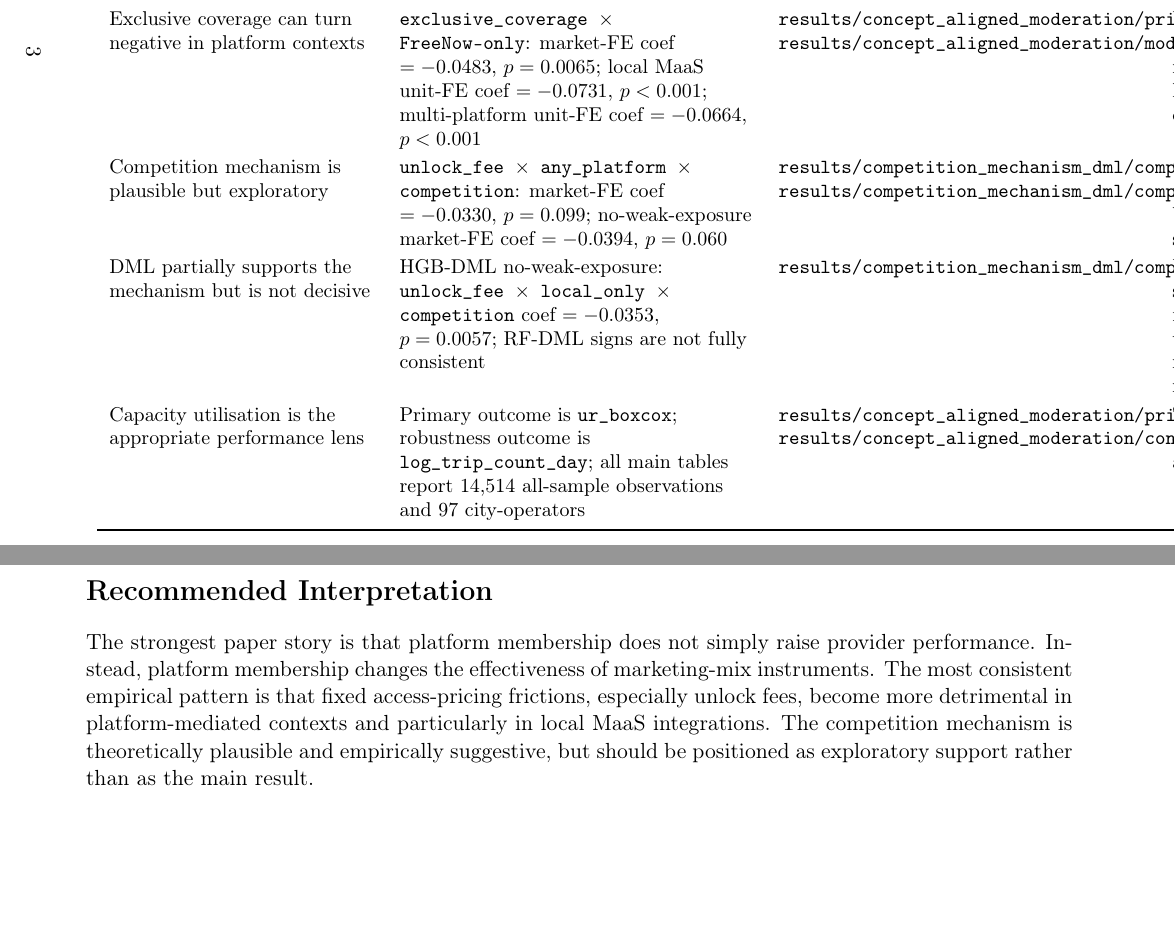
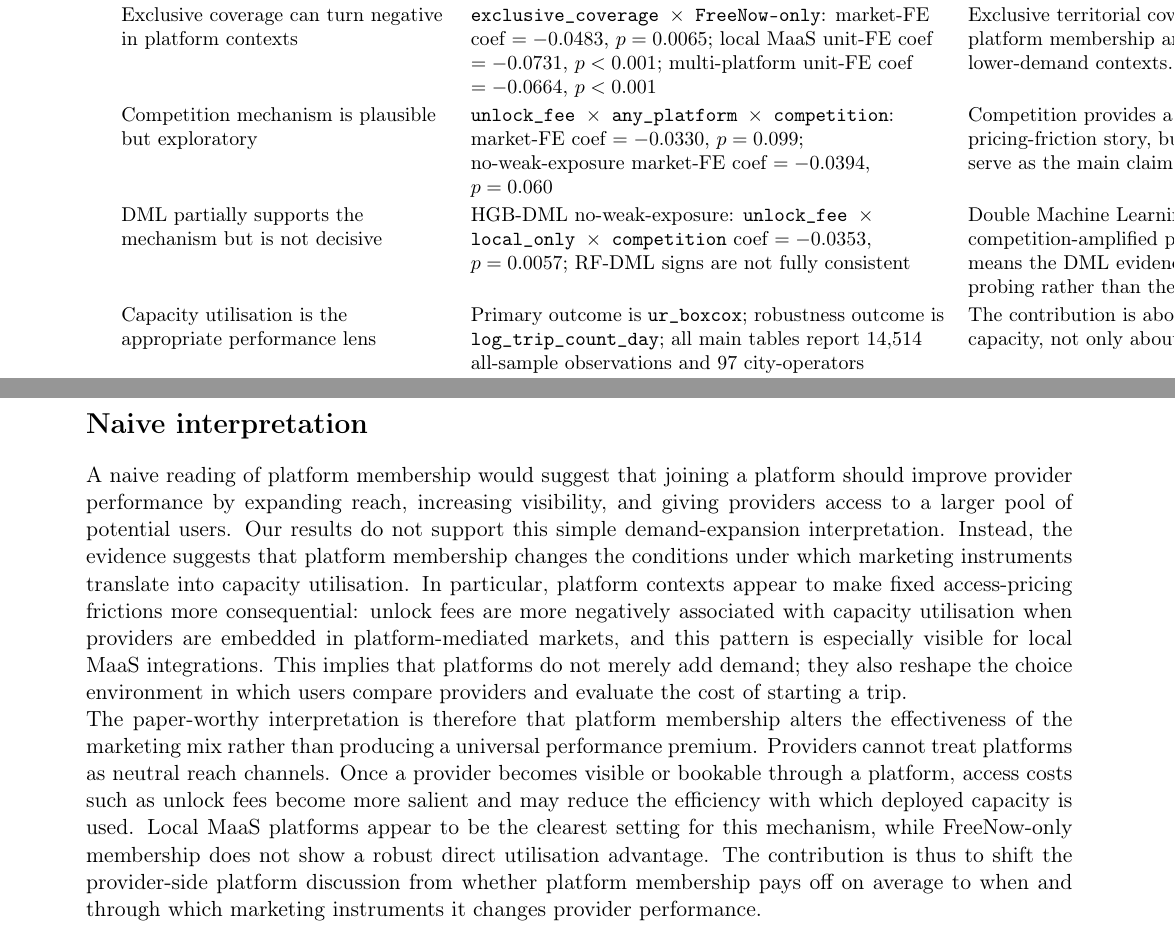
Before and after one commit to jkor13/jams_did, a LaTeX document (docs/findings_interpretation_table.tex): two parts of pages 3 and 4 of 4, joined at a grey line, cut so that both start at the same text, the shorter picture padded with empty space. Compiled offline with pdfLaTeX.

Commit message:
Revise findings table interpretation

```diff
--- a/docs/findings_interpretation_table.tex
+++ b/docs/findings_interpretation_table.tex
@@ -36,7 +36,7 @@ analysis module. The main outcome is transformed capacity utilisation
 \midrule
 \endfirsthead
 \toprule
-\textbf{Finding} & \textbf{Reference value} & \textbf{Source / term} & \textbf{Interpretation sentence} \\
+\textbf{Finding} & \textbf{Reference value} & \textbf{Interpretation sentence} \\
 \midrule
 \endhead
 \bottomrule
@@ -120,14 +105,30 @@ The contribution is about provider-side efficiency of deployed capacity, not onl
 \end{longtable}
 \end{landscape}
 
-\section*{Recommended Interpretation}
+\section*{Naive interpretation}
 
-The strongest paper story is that platform membership does not simply raise
-provider performance. Instead, platform membership changes the effectiveness of
-marketing-mix instruments. The most consistent empirical pattern is that fixed
-access-pricing frictions, especially unlock fees, become more detrimental in
-platform-mediated contexts and particularly in local MaaS integrations. The
-competition mechanism is theoretically plausible and empirically suggestive, but
-should be positioned as exploratory support rather than as the main result.
+A naive reading of platform membership would suggest that joining a platform
+should improve provider performance by expanding reach, increasing visibility,
+and giving providers access to a larger pool of potential users. Our results do
+not support this simple demand-expansion interpretation. Instead, the evidence
+suggests that platform membership changes the conditions under which marketing
+instruments translate into capacity utilisation. In particular, platform contexts
+appear to make fixed access-pricing frictions more consequential: unlock fees are
+more negatively associated with capacity utilisation when providers are embedded
+in platform-mediated markets, and this pattern is especially visible for local
+MaaS integrations. This implies that platforms do not merely add demand; they
+also reshape the choice environment in which users compare providers and evaluate
+the cost of starting a trip.
+
+The paper-worthy interpretation is therefore that platform membership alters the
+effectiveness of the marketing mix rather than producing a universal performance
+premium. Providers cannot treat platforms as neutral reach channels. Once a
+provider becomes visible or bookable through a platform, access costs such as
+unlock fees become more salient and may reduce the efficiency with which deployed
+capacity is used. Local MaaS platforms appear to be the clearest setting for this
+mechanism, while FreeNow-only membership does not show a robust direct
+utilisation advantage. The contribution is thus to shift the provider-side
+platform discussion from whether platform membership pays off on average to when
+and through which marketing instruments it changes provider performance.
 
 \end{document}
```
Also changed, not shown: docs/findings_interpretation_table.pdf, docs/findings_interpretation_table.tex (19 more changed lines).
